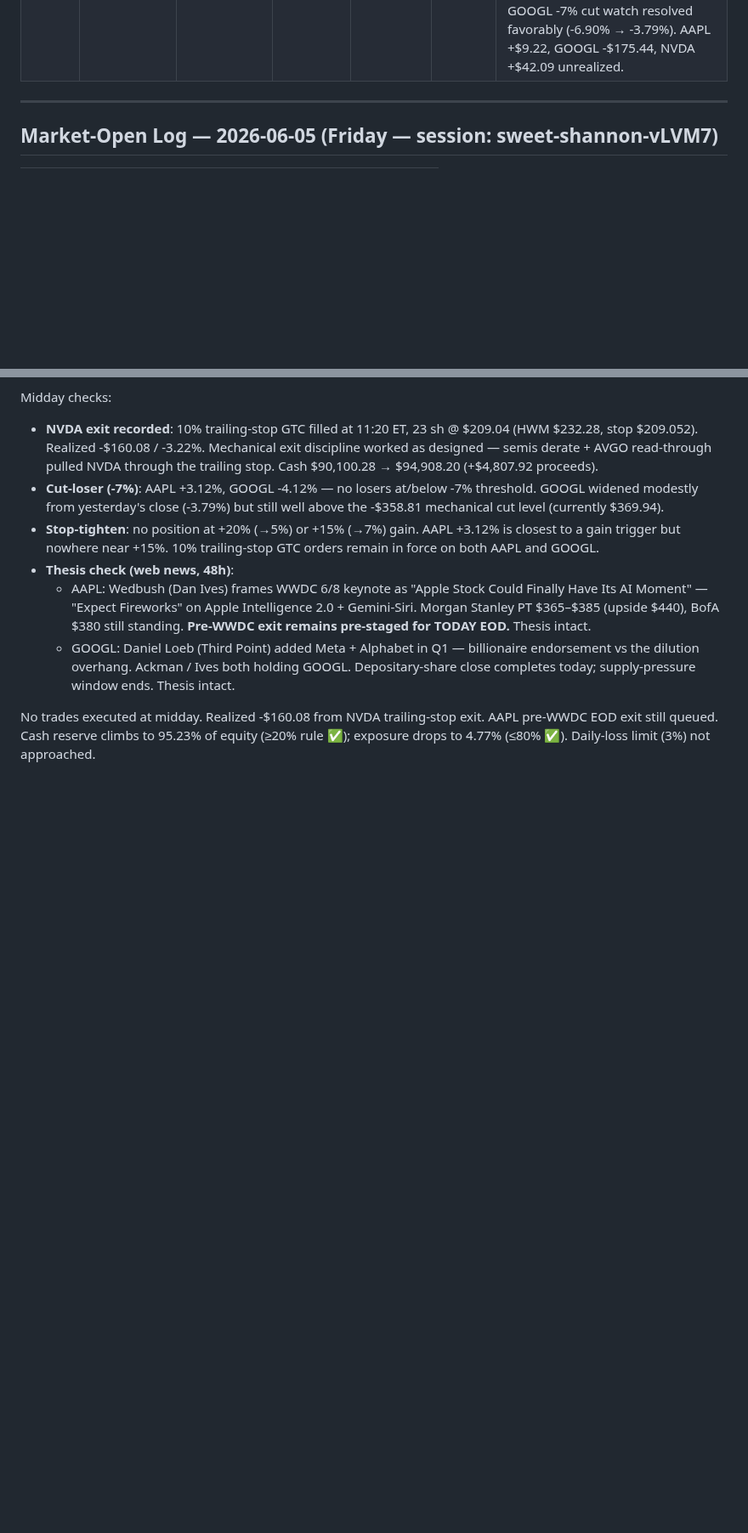
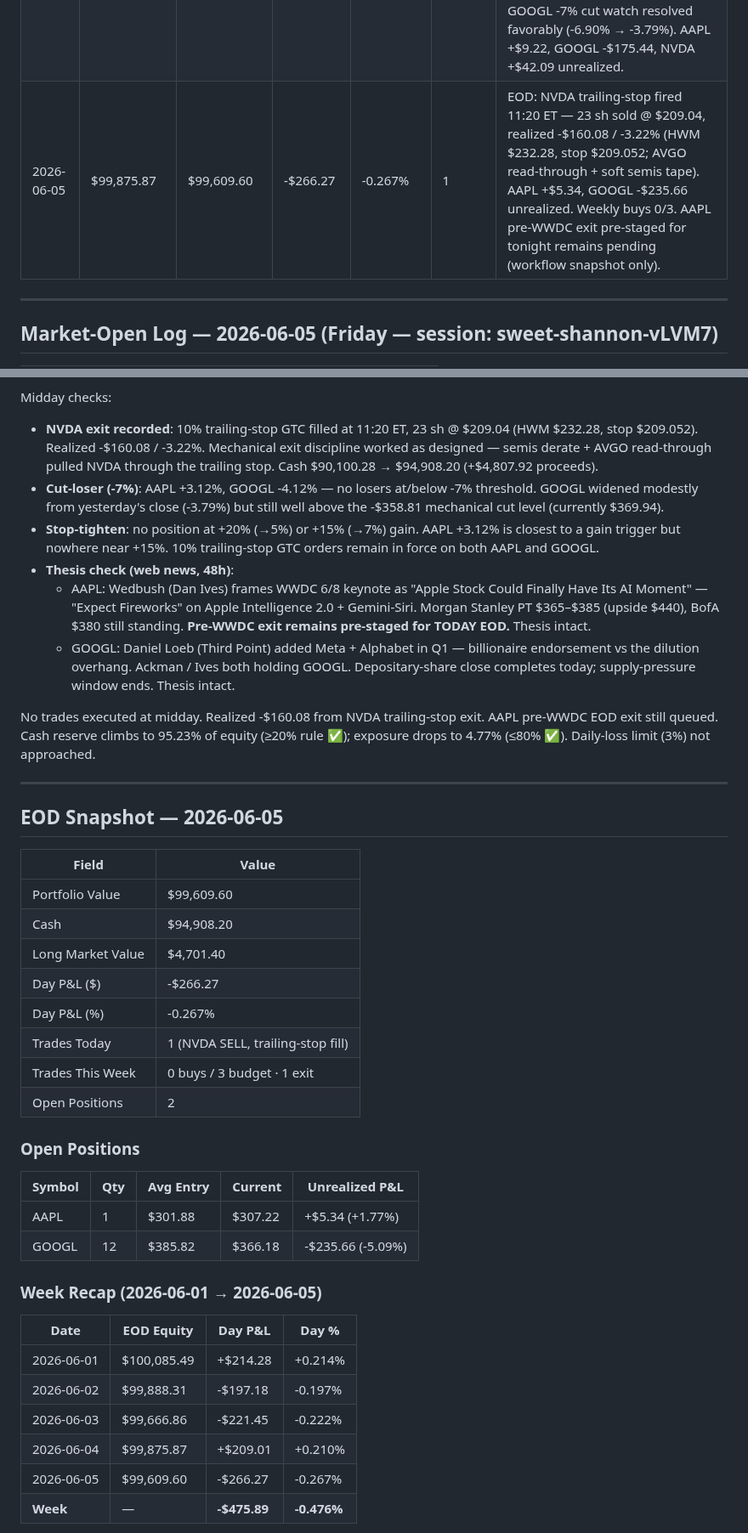
Before and after one commit to 101Larz/trading-bot, a Markdown page: memory/performance.md, 2 parts joined by grey strips. Shown at 85% size. GitHub-like rendering; blank space fills up the shorter version.

Commit message:
EOD snapshot 2026-06-05 (#50)
NVDA trailing-stop exit at 11:20 ET (-$160.08 / -3.22% realized).
Portfolio $99,609.60, day P&L -$266.27 (-0.267%). 2 positions open.
Week ended -$475.89 / -0.476%. AAPL pre-WWDC EOD exit still pending.

Co-authored-by: Claude <noreply@anthropic.com>

```diff
--- a/memory/performance.md
+++ b/memory/performance.md
@@ -43,6 +43,7 @@ Updated after every end-of-day routine. Agent writes new entries; do not manuall
 | 2026-06-02 | $100,085.49 | $99,888.31 | -$197.18 | -0.197% | 0 | EOD: NO_TRADE day (NVDA add blocked — position at 5.31% > 5% cap; AMD/other watchlist failed pre-market screen). AAPL +$12.97, GOOGL -$278.76, NVDA +$154.10 unrealized. Trailing stops active on all three. |
 | 2026-06-03 | $99,888.31 | $99,666.86 | -$221.45 | -0.222% | 0 | EOD: NO_TRADE day (NVDA add blocked at 5% cap; AMD blocked — RSI 70.04 > 65 and spread 2.73% > 0.5%). AAPL +$8.65, GOOGL -$319.44 (now -6.90%, ~$0.40/sh from -7% cut), NVDA -$22.35 unrealized. Trailing stops active on all three. |
 | 2026-06-04 | $99,666.86 | $99,875.87 | +$209.01 | +0.210% | 0 | EOD: NO_TRADE day (NVDA add blocked — price $213.68 < MA20 $218.88 and at 4.93% cap; AMD blocked — RSI 74.14 > 65, spread 2.73% > 0.5%; AAPL add blocked — pre-WWDC exit pre-staged). GOOGL -7% cut watch resolved favorably (-6.90% → -3.79%). AAPL +$9.22, GOOGL -$175.44, NVDA +$42.09 unrealized. |
+| 2026-06-05 | $99,875.87 | $99,609.60 | -$266.27 | -0.267% | 1 | EOD: NVDA trailing-stop fired 11:20 ET — 23 sh sold @ $209.04, realized -$160.08 / -3.22% (HWM $232.28, stop $209.052; AVGO read-through + soft semis tape). AAPL +$5.34, GOOGL -$235.66 unrealized. Weekly buys 0/3. AAPL pre-WWDC exit pre-staged for tonight remains pending (workflow snapshot only). |
 
 ---
 
@@ -1005,3 +1006,37 @@ Midday checks:
   - GOOGL: Daniel Loeb (Third Point) added Meta + Alphabet in Q1 — billionaire endorsement vs the dilution overhang. Ackman / Ives both holding GOOGL. Depositary-share close completes today; supply-pressure window ends. Thesis intact.
 
 No trades executed at midday. Realized -$160.08 from NVDA trailing-stop exit. AAPL pre-WWDC EOD exit still queued. Cash reserve climbs to 95.23% of equity (≥20% rule ✅); exposure drops to 4.77% (≤80% ✅). Daily-loss limit (3%) not approached.
+
+---
+
+## EOD Snapshot — 2026-06-05
+
+| Field | Value |
+|-------|-------|
+| Portfolio Value | $99,609.60 |
+| Cash | $94,908.20 |
+| Long Market Value | $4,701.40 |
+| Day P&L ($) | -$266.27 |
+| Day P&L (%) | -0.267% |
+| Trades Today | 1 (NVDA SELL, trailing-stop fill) |
+| Trades This Week | 0 buys / 3 budget · 1 exit |
+| Open Positions | 2 |
+
+### Open Positions
+
+| Symbol | Qty | Avg Entry | Current | Unrealized P&L |
+|--------|-----|-----------|---------|----------------|
+| AAPL | 1 | $301.88 | $307.22 | +$5.34 (+1.77%) |
+| GOOGL | 12 | $385.82 | $366.18 | -$235.66 (-5.09%) |
+
+### Week Recap (2026-06-01 → 2026-06-05)
+
+| Date | EOD Equity | Day P&L | Day % |
+|------|-----------|---------|-------|
+| 2026-06-01 | $100,085.49 | +$214.28 | +0.214% |
+| 2026-06-02 | $99,888.31 | -$197.18 | -0.197% |
+| 2026-06-03 | $99,666.86 | -$221.45 | -0.222% |
+| 2026-06-04 | $99,875.87 | +$209.01 | +0.210% |
+| 2026-06-05 | $99,609.60 | -$266.27 | -0.267% |
+| **Week** | — | **-$475.89** | **-0.476%** |
+
```
Also changed, not shown: other parts of memory/performance.md (+1 -0 lines).
